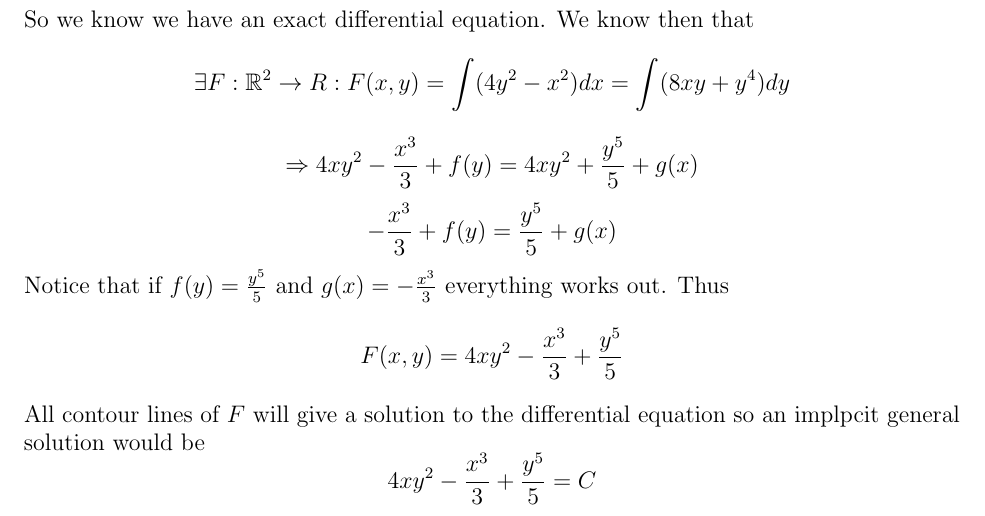
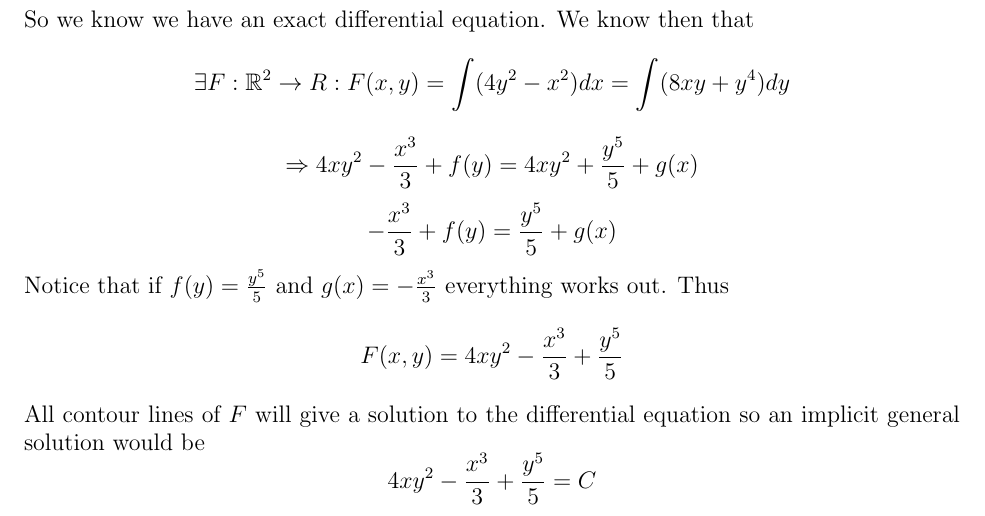
Before and after one commit to ThobiasKH/Math, a LaTeX document (Differential-Equations/04-Exact-First-Order-Diff-Eqs/doc.tex): part of page 2 of 2, cut so that both start at the same text. Compiled offline with pdfLaTeX.

Commit message:
Fixed typo in Diff eqs Lecture 4

```diff
--- a/Differential-Equations/04-Exact-First-Order-Diff-Eqs/doc.tex
+++ b/Differential-Equations/04-Exact-First-Order-Diff-Eqs/doc.tex
@@ -110,7 +110,7 @@ Thus
     F(x,y) = 4xy^2 - \frac{x^3}{3} + \frac{y^5}{5}
 \]
 All contour lines of \(F\) will give a solution to the differential equation so
-an implpcit general solution would be
+an implicit general solution would be
 \[
     4xy^2 - \frac{x^3}{3}+\frac{y^5}{5} = C
 \]
```
Also changed, not shown: Differential-Equations/04-Exact-First-Order-Diff-Eqs/doc.pdf.
